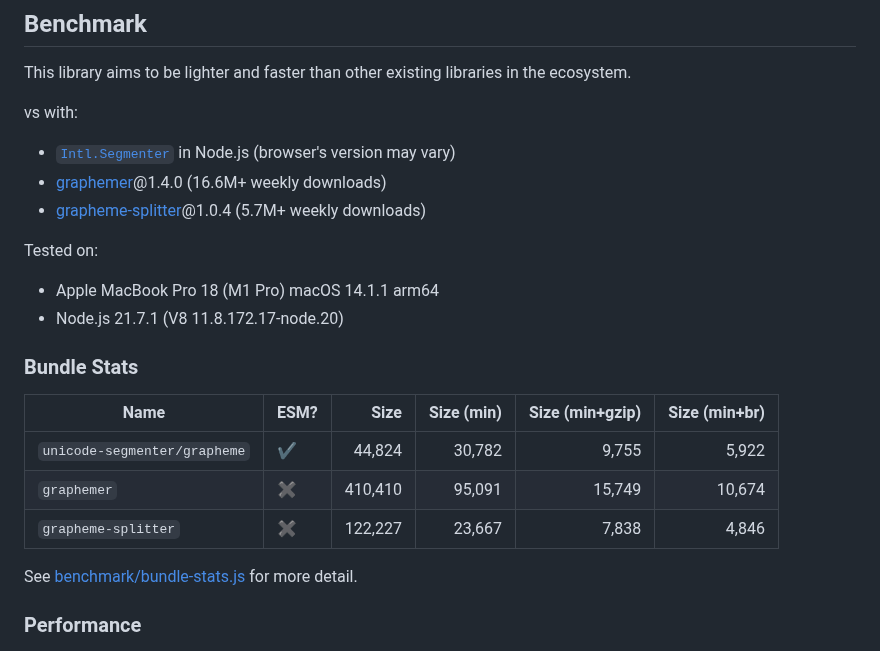
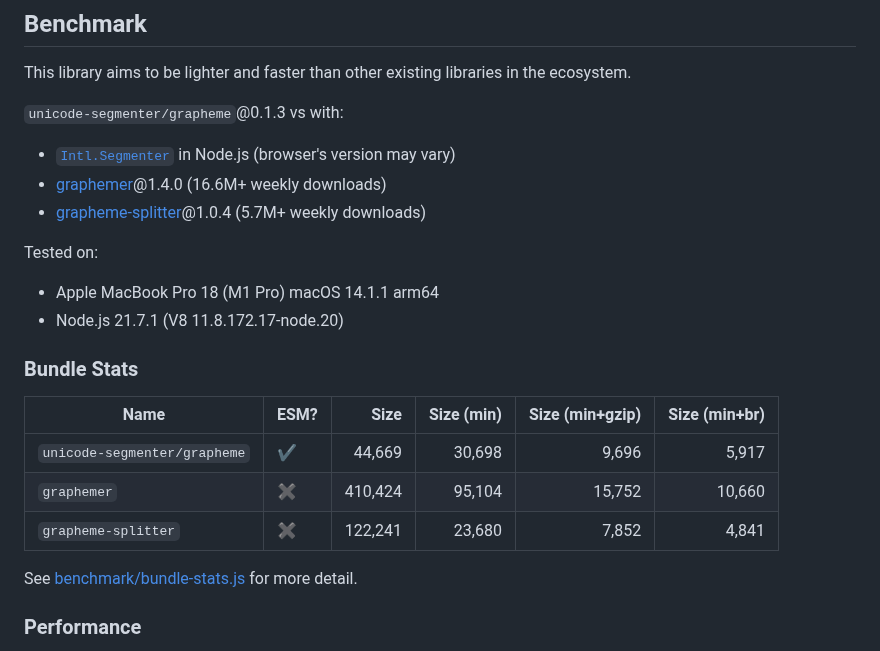
Before and after one commit to cometkim/unicode-segmenter, a Markdown page: README.md, the part around the change. GitHub-like rendering.

Commit message:
[skip ci] update bundle stats
Note: not sure why others are changed a bit...

```diff
--- a/README.md
+++ b/README.md
@@ -48,7 +48,8 @@ No worry. Library is fully typed, and provides `.d.ts` file 😉.
 
 This library aims to be lighter and faster than other existing libraries in the ecosystem.
 
-vs with:
+`unicode-segmenter/grapheme`@0.1.3 vs with:
+
 - [`Intl.Segmenter`] in Node.js (browser's version may vary)
 - [graphemer]@1.4.0 (16.6M+ weekly downloads)
 - [grapheme-splitter]@1.0.4 (5.7M+ weekly downloads)
@@ -61,9 +62,9 @@ Tested on:
 
 | Name                         | ESM? | Size    | Size (min)       | Size (min+gzip)  | Size (min+br)    |
 |------------------------------|------|--------:|-----------------:|-----------------:|-----------------:|
-| `unicode-segmenter/grapheme` |    ✔️ |  44,824 |           30,782 |            9,755 |            5,922 |
-| `graphemer`                  |    ✖️ ️| 410,410 |           95,091 |           15,749 |           10,674 |
-| `grapheme-splitter`          |    ✖️ | 122,227 |           23,667 |            7,838 |            4,846 |
+| `unicode-segmenter/grapheme` |    ✔️ |  44,669 |           30,698 |            9,696 |            5,917 |
+| `graphemer`                  |    ✖️ ️| 410,424 |           95,104 |           15,752 |           10,660 |
+| `grapheme-splitter`          |    ✖️ | 122,241 |           23,680 |            7,852 |            4,841 |
 
 See [benchmark/bundle-stats.js](benchmark/bundle-stats.js) for more detail.
 
```
